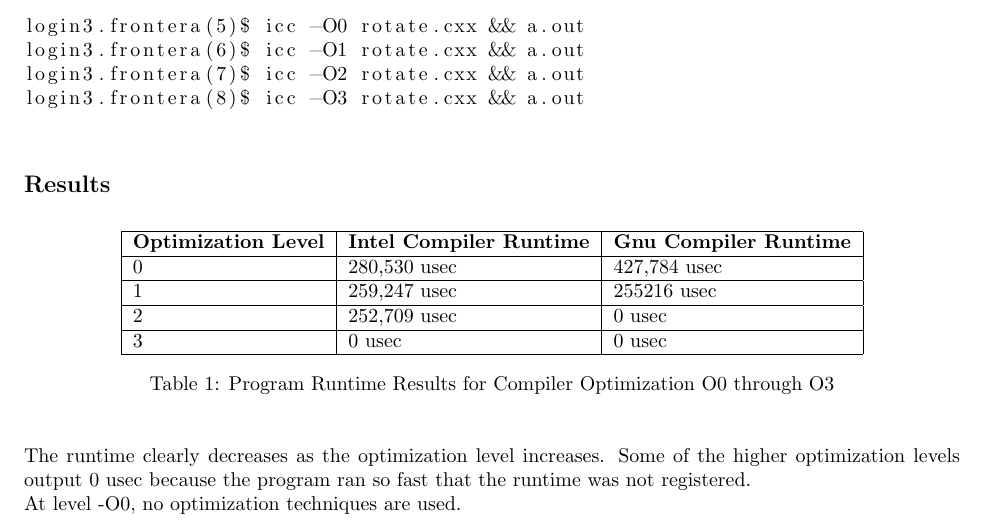
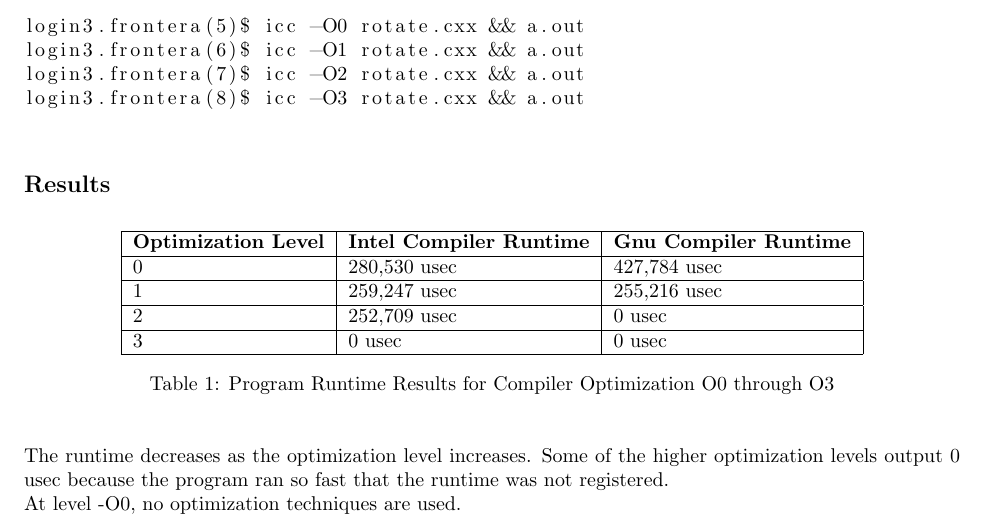
Before and after one commit to johnmmason/sds335-homework, a LaTeX document (Compiler Optimization/Compiler Optimizations.tex): part of page 2 of 6, cut so that both start at the same text. Compiled offline with pdfLaTeX.

Commit message:
matt edits

```diff
--- a/Compiler Optimization/Compiler Optimizations.tex
+++ b/Compiler Optimization/Compiler Optimizations.tex
@@ -48,7 +48,7 @@ login3.frontera(8)$ icc -O3 rotate.cxx && a.out
 \hline
 \textbf{Optimization Level} & \textbf{Intel Compiler Runtime} & \textbf{Gnu Compiler Runtime} \\ \hline
 0 & 280,530 usec & 427,784 usec \\ \hline
-1 & 259,247 usec & 255216 usec \\ \hline
+1 & 259,247 usec & 255,216 usec \\ \hline
 2 & 252,709 usec & 0 usec \\ \hline
 3 & 0 usec & 0 usec \\ \hline
 \end{tabular}
@@ -56,7 +56,7 @@ login3.frontera(8)$ icc -O3 rotate.cxx && a.out
 \label{tab:table1}
 \end{table}
 
-The runtime clearly decreases as the optimization level increases. Some of the higher optimization levels output 0 usec because the program ran so fast that the runtime was not registered.
+The runtime decreases as the optimization level increases. Some of the higher optimization levels output 0 usec because the program ran so fast that the runtime was not registered.
 \\At level -O0, no optimization techniques are used.
 \\At level -O1, the code is optimized for size by omitting optimizations that tend to increase object size - this is applicable in situations with large server / databases where memory paging due to large code size is an issue.
 \\At level -O2, the code is optimized to maximize speed with tools such as vectorization and intra-file interprocedural optimizations.
```
Also changed, not shown: Compiler Optimization/Compiler Optimizations.pdf.
